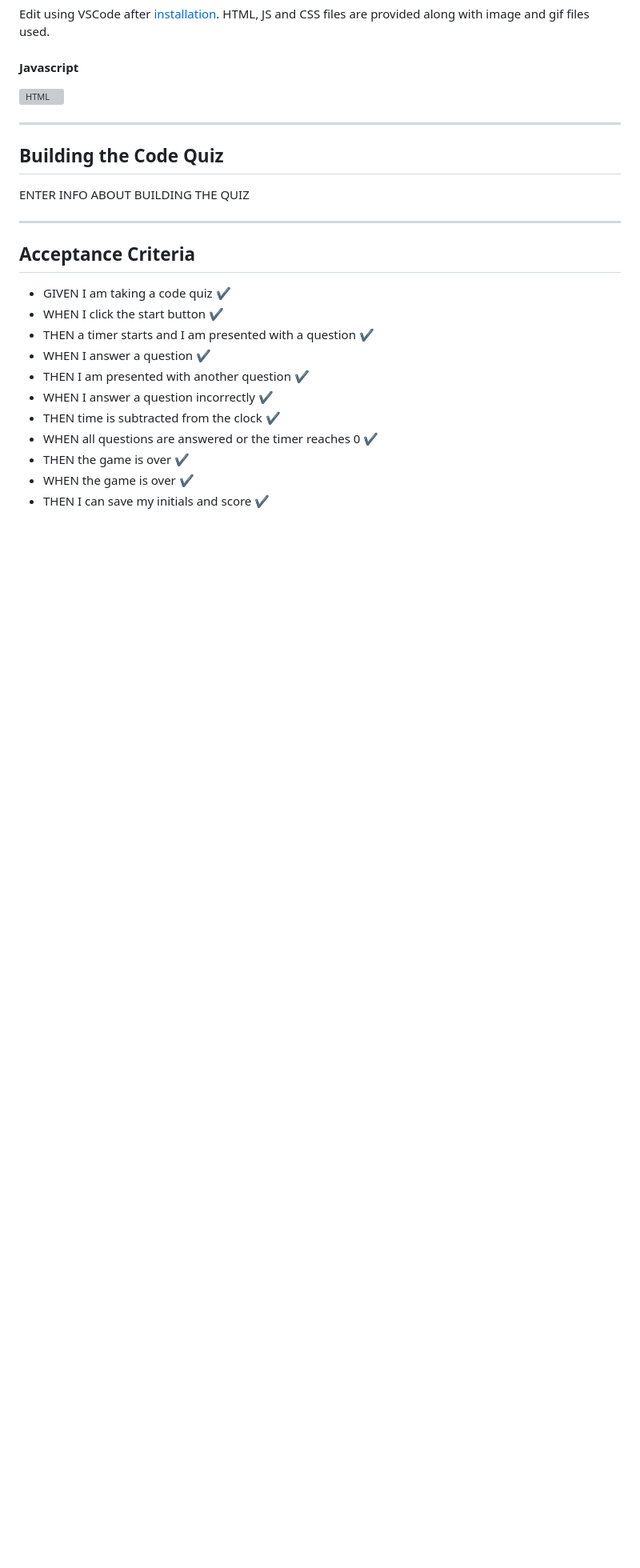
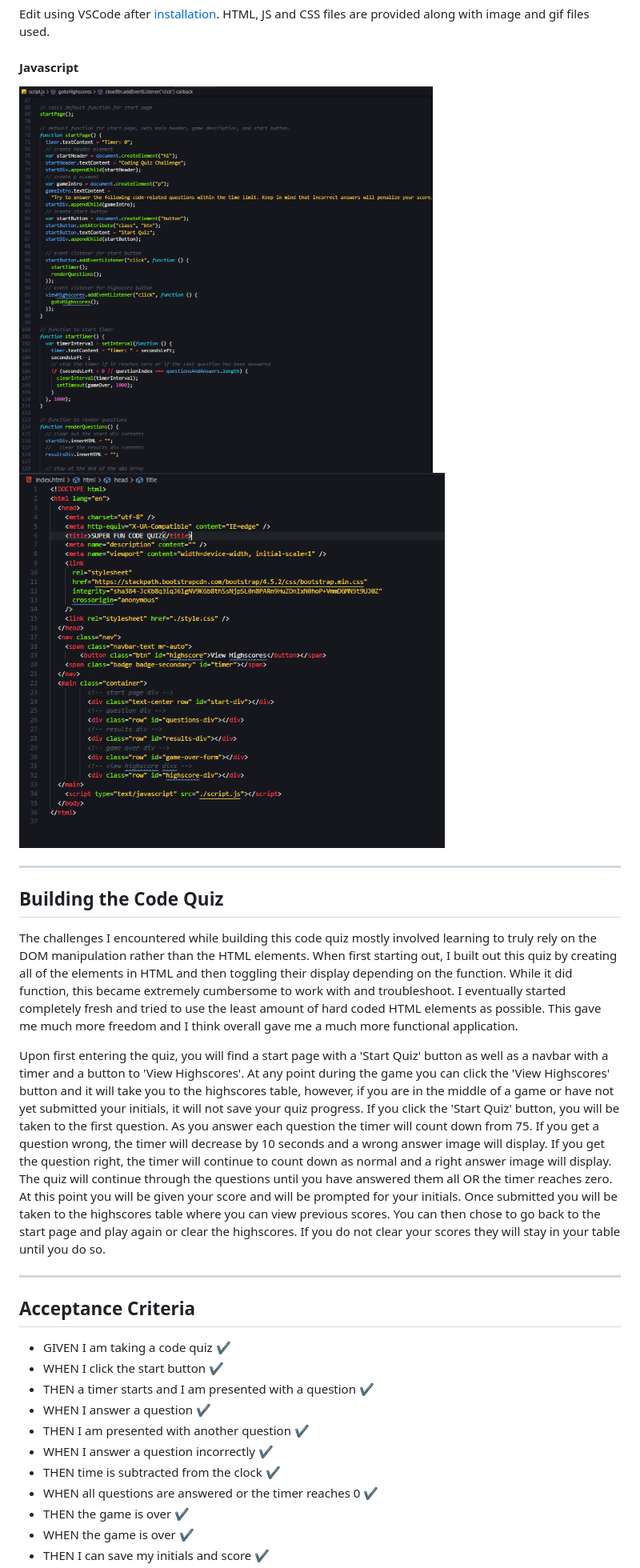
Before and after one commit to aimeecesler/super-fun-code-quiz, a Markdown page: README.md, the part around the change printed below. Shown: that part at 80% size. Drawn GitHub-style; pictures changed too: html.png (added), javascript.png (added); blank space fills up the shorter version; grey boxes are pictures that could not be loaded.

Commit message:
finished readme, added images and description of project

```diff
--- a/README.md
+++ b/README.md
@@ -27,13 +30,16 @@ Edit using VSCode after [installation](#installation). HTML, JS and CSS files ar
 
 #### Javascript
 
-![HTML](#####)
+![JS](javascript.png)
+![HTML](html.png)
 
 -----
 
 ## Building the Code Quiz
 
-ENTER INFO ABOUT BUILDING THE QUIZ
+The challenges I encountered while building this code quiz mostly involved learning to truly rely on the DOM manipulation rather than the HTML elements. When first starting out, I built out this quiz by creating all of the elements in HTML and then toggling their display depending on the function. While it did function, this became extremely cumbersome to work with and troubleshoot. I eventually started completely fresh and tried to use the least amount of hard coded HTML elements as possible. This gave me much more freedom and I think overall gave me a much more functional application.
+
+Upon first entering the quiz, you will find a start page with a 'Start Quiz' button as well as a navbar with a timer and a button to 'View Highscores'. At any point during the game you can click the 'View Highscores' button and it will take you to the highscores table, however, if you are in the middle of a game or have not yet submitted your initials, it will not save your quiz progress. If you click the 'Start Quiz' button, you will be taken to the first question. As you answer each question the timer will count down from 75. If you get a question wrong, the timer will decrease by 10 seconds and a wrong answer image will display. If you get the question right, the timer will continue to count down as normal and a right answer image will display. The quiz will continue through the questions until you have answered them all OR the timer reaches zero. At this point you will be given your score and will be prompted for your initials. Once submitted you will be taken to the highscores table where you can view previous scores. You can then chose to go back to the start page and play again or clear the highscores. If you do not clear your scores they will stay in your table until you do so.
 
 -----
 
```
Also changed, not shown: other parts of README.md (+4 -1 lines).
